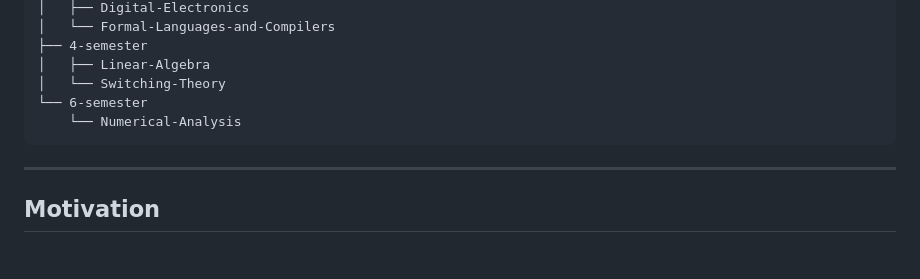
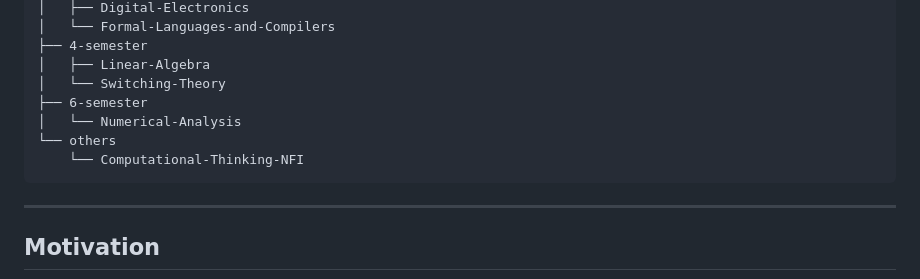
Before and after one commit to alejoriosm04/university-repository, a Markdown page: README.md, the part around the change. Drawn GitHub-style; blank space fills up the shorter version.

Commit message:
Refactor directory structure for programming courses

```diff
--- a/README.md
+++ b/README.md
@@ -33,8 +33,10 @@ Mainly, you will find data related with programming courses. However, in some co
     ├── 4-semester
     │   ├── Linear-Algebra
     │   └── Switching-Theory
-    └── 6-semester
-        └── Numerical-Analysis
+    ├── 6-semester
+    │   └── Numerical-Analysis
+    └── others
+        └── Computational-Thinking-NFI
 --------
 
 ## Motivation
```
